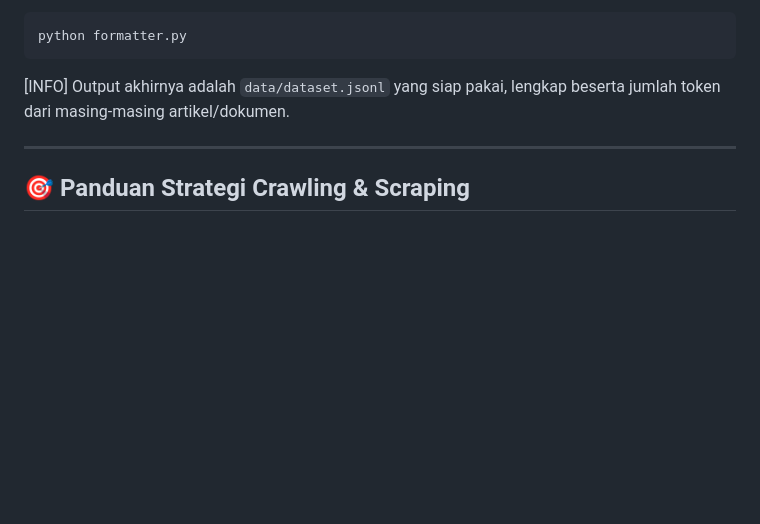
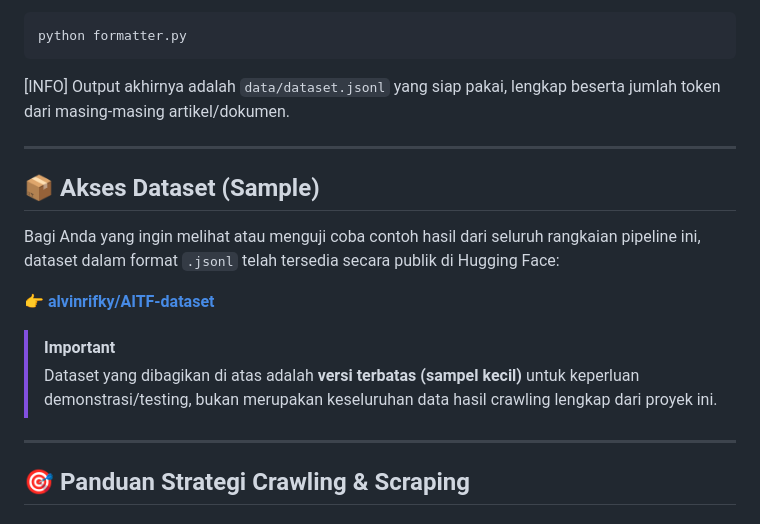
Before and after one commit to alvinrw/AITF-Project, a Markdown page: Crawl/README.md, the part around the change. Rendered like a GitHub page; blank space fills up the shorter version.

Commit message:
Update documentation with dataset links

```diff
--- a/Crawl/README.md
+++ b/Crawl/README.md
@@ -93,6 +93,16 @@ python formatter.py
 
 ---
 
+## 📦 Akses Dataset (Sample)
+Bagi Anda yang ingin melihat atau menguji coba contoh hasil dari seluruh rangkaian pipeline ini, dataset dalam format `.jsonl` telah tersedia secara publik di Hugging Face:
+
+👉 **[alvinrifky/AITF-dataset](https://huggingface.co/datasets/alvinrifky/AITF-dataset)**
+
+> [!IMPORTANT]
+> Dataset yang dibagikan di atas adalah **versi terbatas (sampel kecil)** untuk keperluan demonstrasi/testing, bukan merupakan keseluruhan data hasil crawling lengkap dari proyek ini.
+
+---
+
 ## 🎯 Panduan Strategi Crawling & Scraping
 
 ### 1. Google Dork & Format Dork
```
Also changed, not shown: README.md (+8 -0 lines).
